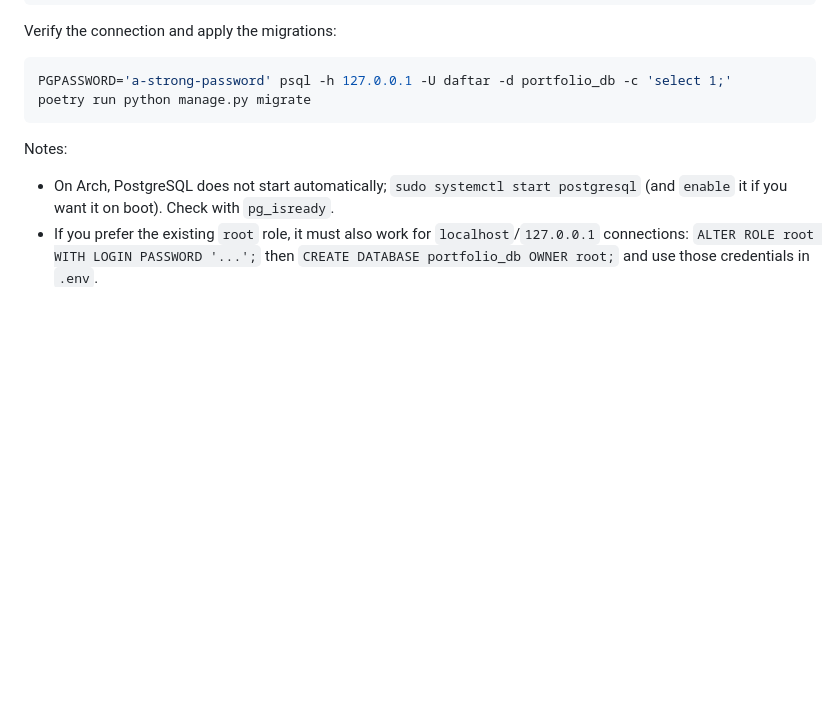
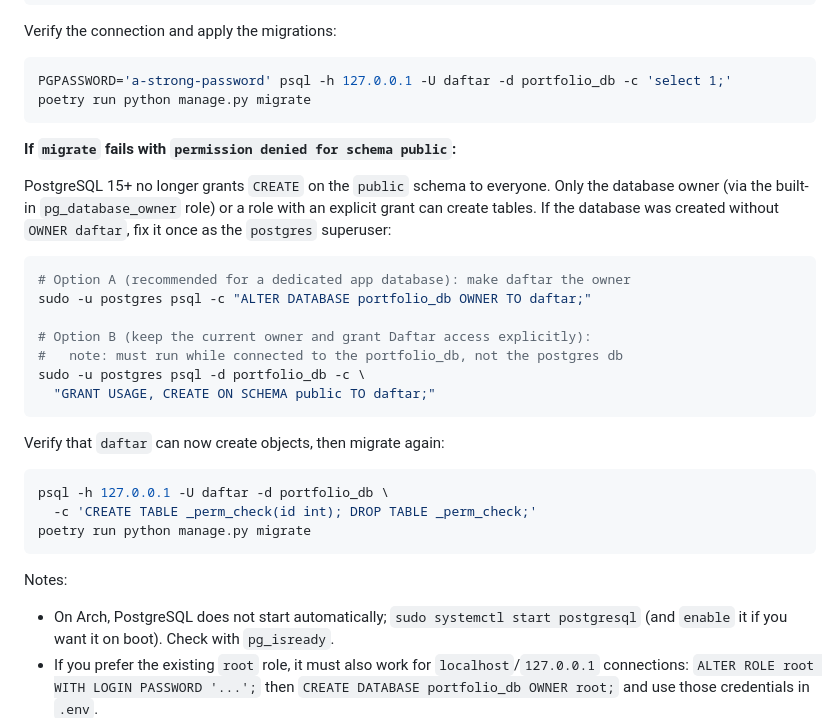
Before and after one commit to sheikhartin/daftar, a Markdown page: README.md, the part around the change. GitHub-like rendering; blank space fills up the shorter version.

Commit message:
Document PostgreSQL 15+ public schema permission fix for migrate
Co-authored-by: arena-agent <297053741+arena-agent@users.noreply.github.com>

````diff
--- a/README.md
+++ b/README.md
@@ -67,6 +67,31 @@ Verify the connection and apply the migrations:
 
 ```bash
 PGPASSWORD='a-strong-password' psql -h 127.0.0.1 -U daftar -d portfolio_db -c 'select 1;'
+poetry run python manage.py migrate
+```
+
+**If `migrate` fails with `permission denied for schema public`:**
+
+PostgreSQL 15+ no longer grants `CREATE` on the `public` schema to everyone.
+Only the database owner (via the built-in `pg_database_owner` role) or a role
+with an explicit grant can create tables. If the database was created without
+`OWNER daftar`, fix it once as the `postgres` superuser:
+
+```bash
+# Option A (recommended for a dedicated app database): make daftar the owner
+sudo -u postgres psql -c "ALTER DATABASE portfolio_db OWNER TO daftar;"
+
+# Option B (keep the current owner and grant Daftar access explicitly):
+#   note: must run while connected to the portfolio_db, not the postgres db
+sudo -u postgres psql -d portfolio_db -c \
+  "GRANT USAGE, CREATE ON SCHEMA public TO daftar;"
+```
+
+Verify that `daftar` can now create objects, then migrate again:
+
+```bash
+psql -h 127.0.0.1 -U daftar -d portfolio_db \
+  -c 'CREATE TABLE _perm_check(id int); DROP TABLE _perm_check;'
 poetry run python manage.py migrate
 ```
 
````
